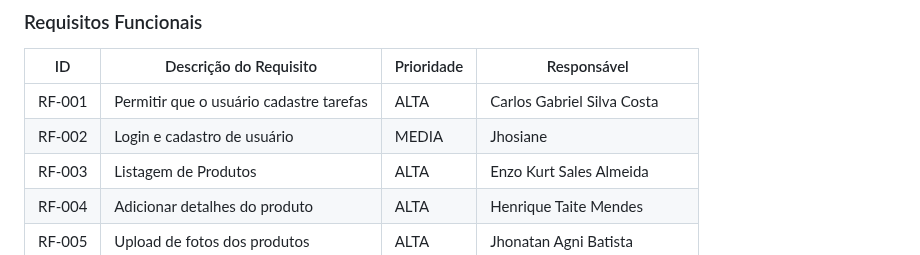
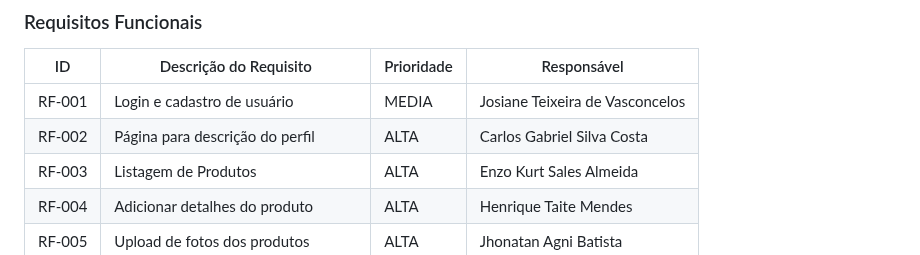
Before and after one commit to ICEI-PUC-Minas-PBR-SI/pbr-si-ads-2023-2-p1-tiaw-g6-tech-sustentavel, a Markdown page: docs/especification.md, the part around the change. Rendered like a GitHub page.

```diff
--- a/docs/especification.md
+++ b/docs/especification.md
@@ -70,8 +70,8 @@ As tabelas que se seguem apresentam os requisitos funcionais e não funcionais q
 
 |ID    | Descrição do Requisito  | Prioridade | Responsável |
 |------|-----------------------------------------|----| ----|
-|RF-001| Permitir que o usuário cadastre tarefas | ALTA | Carlos Gabriel Silva Costa |
-|RF-002| Login e cadastro de usuário| MEDIA| Jhosiane  |
+|RF-001| Login e cadastro de usuário| MEDIA| Josiane Teixeira de Vasconcelos |
+|RF-002| Página para descrição do perfil | ALTA | Carlos Gabriel Silva Costa |
 |RF-003| Listagem de Produtos| ALTA| Enzo Kurt Sales Almeida |
 |RF-004| Adicionar detalhes do produto|	ALTA | Henrique Taite Mendes  |
 |RF-005| Upload de fotos dos produtos| ALTA |  Jhonatan Agni Batista |
```
